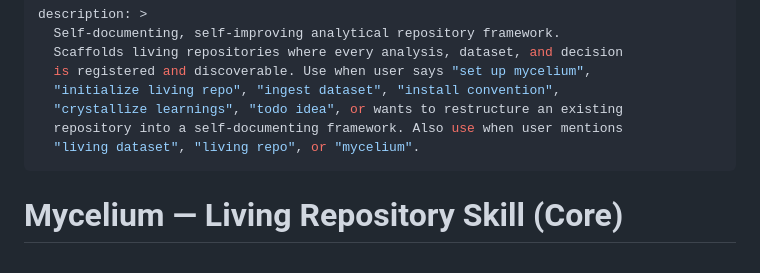
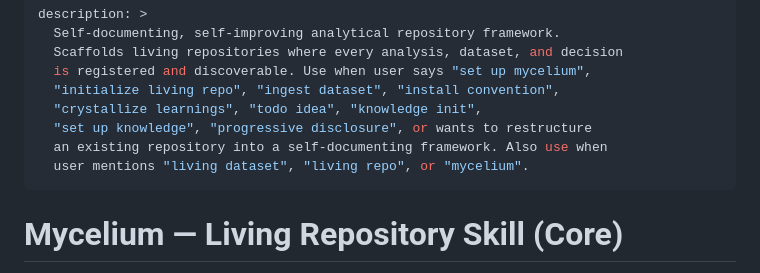
Before and after one commit to arjunrajlaboratory/mycelium, a Markdown page: commands/core.md, the part around the change. Drawn GitHub-style.

Commit message:
fix: add knowledge-init trigger words to skill frontmatter
Without these, Claude Code's skill routing won't activate mycelium
when a user says "set up knowledge" or "progressive disclosure".

Co-Authored-By: Claude Opus 4.6 (1M context) <noreply@anthropic.com>

```diff
--- a/commands/core.md
+++ b/commands/core.md
@@ -4,9 +4,10 @@ description: >
   Scaffolds living repositories where every analysis, dataset, and decision
   is registered and discoverable. Use when user says "set up mycelium",
   "initialize living repo", "ingest dataset", "install convention",
-  "crystallize learnings", "todo idea", or wants to restructure an existing
-  repository into a self-documenting framework. Also use when user mentions
-  "living dataset", "living repo", or "mycelium".
+  "crystallize learnings", "todo idea", "knowledge init",
+  "set up knowledge", "progressive disclosure", or wants to restructure
+  an existing repository into a self-documenting framework. Also use when
+  user mentions "living dataset", "living repo", or "mycelium".
 ---
 
 # Mycelium — Living Repository Skill (Core)
```
